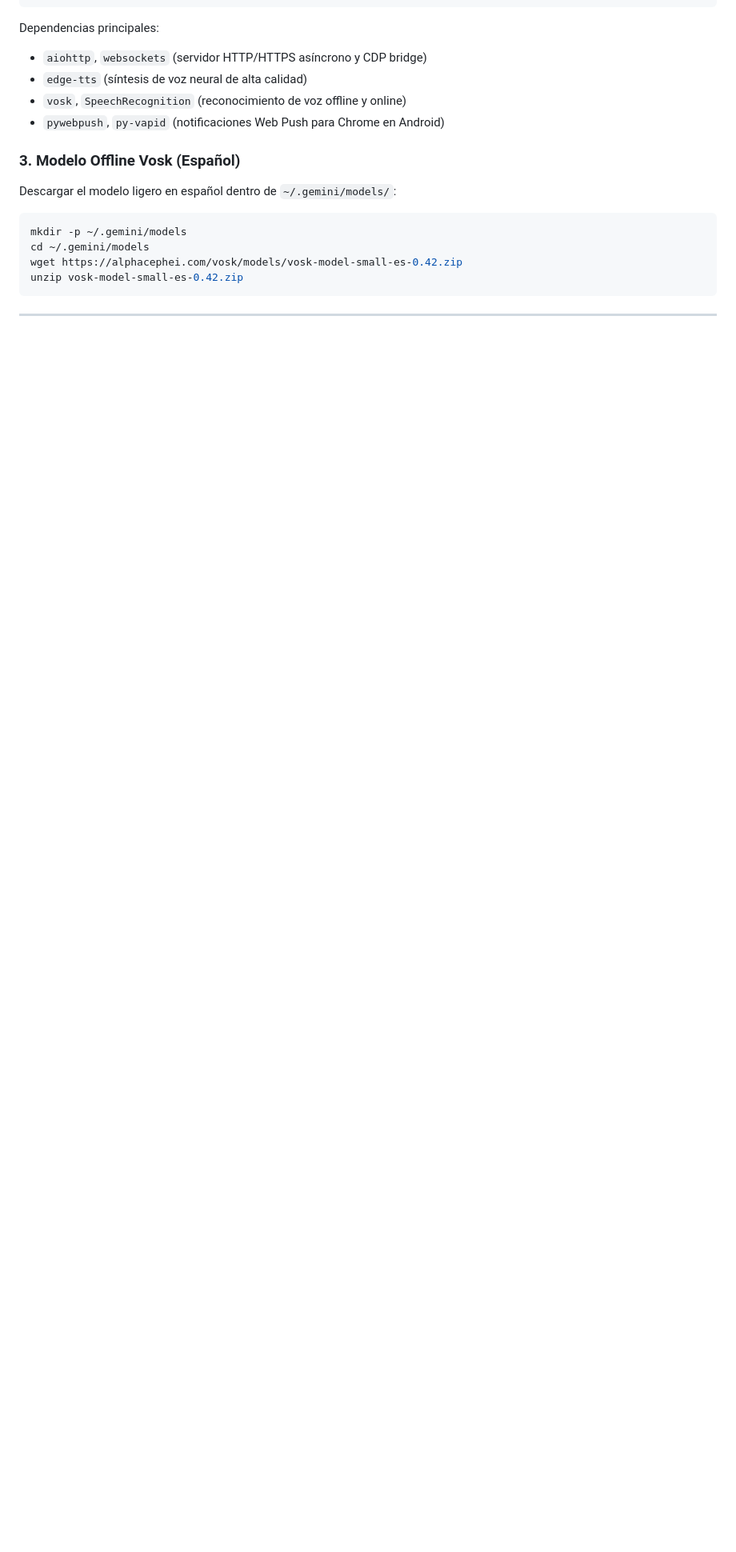
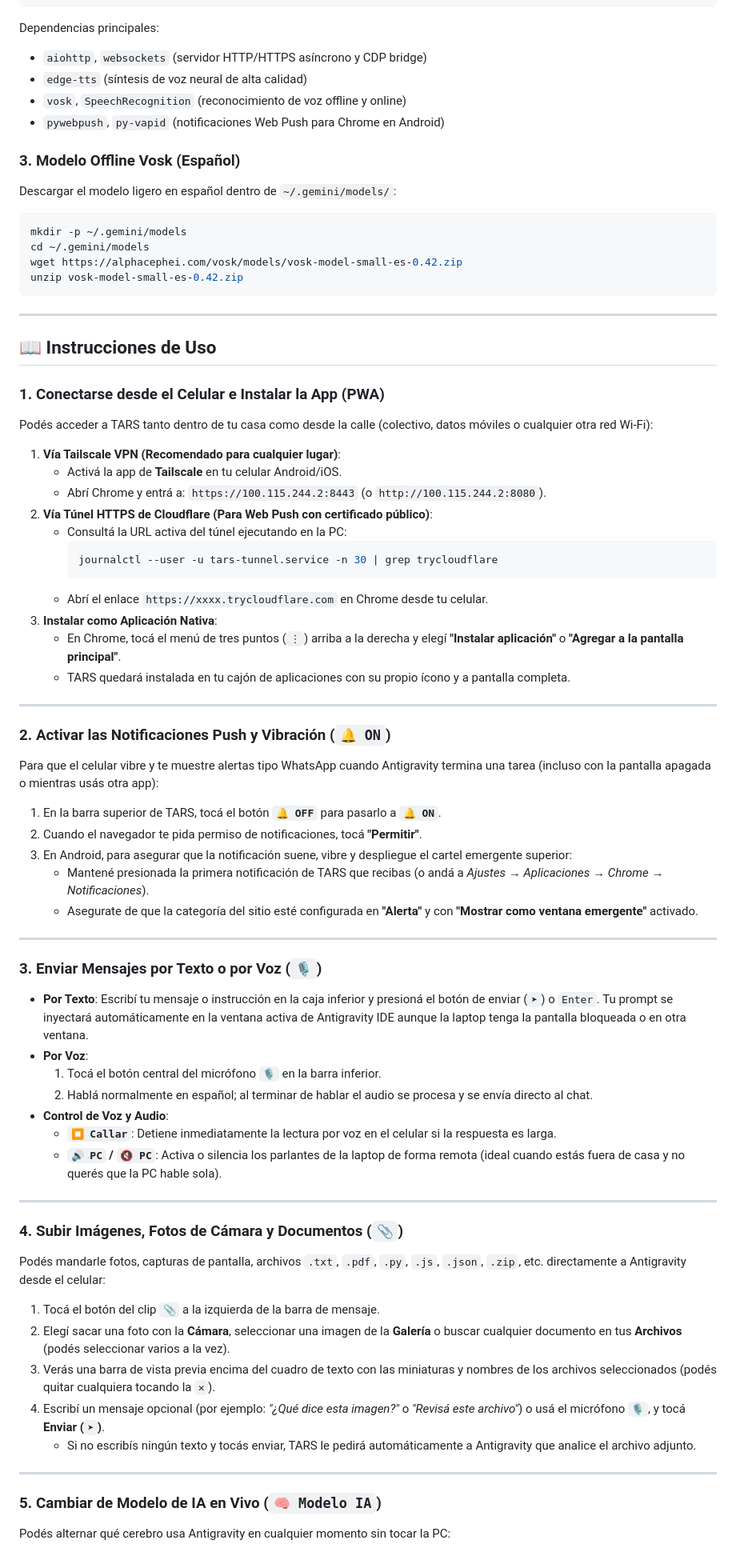
Before and after one commit to santiagopradorodriguez/Jarvis-AI, a Markdown page: README.md, the part around one of its changes. Shown at 80% size. Rendered like a GitHub page; blank space fills up the shorter version.

Commit message:
docs(README): add step-by-step usage instructions and file upload guide

````diff
--- a/README.md
+++ b/README.md
@@ -87,3 +89,59 @@ unzip vosk-model-small-es-0.42.zip
 
 ---
 
+## 📖 Instrucciones de Uso
+
+### 1. Conectarse desde el Celular e Instalar la App (PWA)
+Podés acceder a TARS tanto dentro de tu casa como desde la calle (colectivo, datos móviles o cualquier otra red Wi-Fi):
+
+1. **Vía Tailscale VPN (Recomendado para cualquier lugar)**:
+   - Activá la app de **Tailscale** en tu celular Android/iOS.
+   - Abrí Chrome y entrá a: `https://100.115.244.2:8443` (o `http://100.115.244.2:8080`).
+2. **Vía Túnel HTTPS de Cloudflare (Para Web Push con certificado público)**:
+   - Consultá la URL activa del túnel ejecutando en la PC:
+     ```bash
+     journalctl --user -u tars-tunnel.service -n 30 | grep trycloudflare
+     ```
+   - Abrí el enlace `https://xxxx.trycloudflare.com` en Chrome desde tu celular.
+3. **Instalar como Aplicación Nativa**:
+   - En Chrome, tocá el menú de tres puntos (`⋮`) arriba a la derecha y elegí **"Instalar aplicación"** o **"Agregar a la pantalla principal"**.
+   - TARS quedará instalada en tu cajón de aplicaciones con su propio ícono y a pantalla completa.
+
+---
+
+### 2. Activar las Notificaciones Push y Vibración (`🔔 ON`)
+Para que el celular vibre y te muestre alertas tipo WhatsApp cuando Antigravity termina una tarea (incluso con la pantalla apagada o mientras usás otra app):
+
+1. En la barra superior de TARS, tocá el botón **`🔔 OFF`** para pasarlo a **`🔔 ON`**.
+2. Cuando el navegador te pida permiso de notificaciones, tocá **"Permitir"**.
+3. En Android, para asegurar que la notificación suene, vibre y despliegue el cartel emergente superior:
+   - Mantené presionada la primera notificación de TARS que recibas (o andá a *Ajustes → Aplicaciones → Chrome → Notificaciones*).
+   - Asegurate de que la categoría del sitio esté configurada en **"Alerta"** y con **"Mostrar como ventana emergente"** activado.
+
+---
+
+### 3. Enviar Mensajes por Texto o por Voz (`🎙️`)
+- **Por Texto**: Escribí tu mensaje o instrucción en la caja inferior y presioná el botón de enviar (`➤`) o `Enter`. Tu prompt se inyectará automáticamente en la ventana activa de Antigravity IDE aunque la laptop tenga la pantalla bloqueada o en otra ventana.
+- **Por Voz**:
+  1. Tocá el botón central del micrófono **`🎙️`** en la barra inferior.
+  2. Hablá normalmente en español; al terminar de hablar el audio se procesa y se envía directo al chat.
+- **Control de Voz y Audio**:
+  - **`⏹️ Callar`**: Detiene inmediatamente la lectura por voz en el celular si la respuesta es larga.
+  - **`🔊 PC` / `🔇 PC`**: Activa o silencia los parlantes de la laptop de forma remota (ideal cuando estás fuera de casa y no querés que la PC hable sola).
+
+---
+
+### 4. Subir Imágenes, Fotos de Cámara y Documentos (`📎`)
+Podés mandarle fotos, capturas de pantalla, archivos `.txt`, `.pdf`, `.py`, `.js`, `.json`, `.zip`, etc. directamente a Antigravity desde el celular:
+
+1. Tocá el botón del clip **`📎`** a la izquierda de la barra de mensaje.
+2. Elegí sacar una foto con la **Cámara**, seleccionar una imagen de la **Galería** o buscar cualquier documento en tus **Archivos** (podés seleccionar varios a la vez).
+3. Verás una barra de vista previa encima del cuadro de texto con las miniaturas y nombres de los archivos seleccionados (podés quitar cualquiera tocando la `✕`).
+4. Escribí un mensaje opcional (por ejemplo: *"¿Qué dice esta imagen?"* o *"Revisá este archivo"*) o usá el micrófono **`🎙️`**, y tocá **Enviar (`➤`)**.
+   - Si no escribís ningún texto y tocás enviar, TARS le pedirá automáticamente a Antigravity que analice el archivo adjunto.
+
+---
+
+### 5. Cambiar de Modelo de IA en Vivo (`🧠 Modelo IA`)
+Podés alternar qué cerebro usa Antigravity en cualquier momento sin tocar la PC:
+
````
Also changed, not shown: other parts of README.md (+38 -19 lines).
